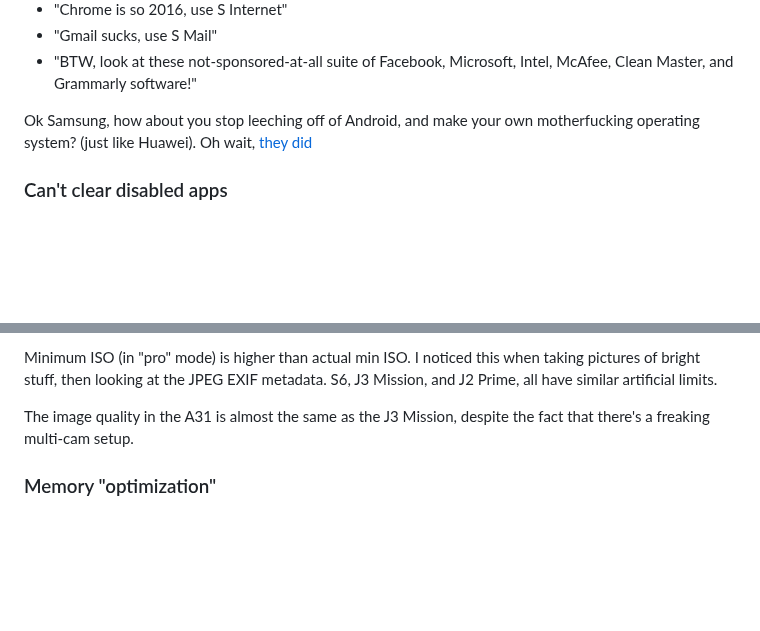
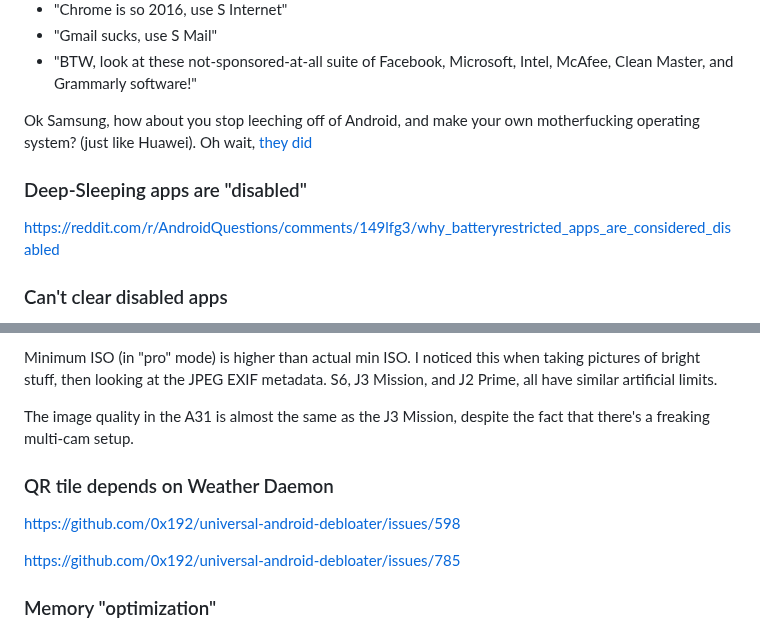
Before and after one commit to Rudxain/Samsung-rants, a Markdown page: index.md, 2 parts joined by grey strips. GitHub-like rendering; blank space fills up the shorter version.

Commit message:
QR and disabled/sleep

```diff
--- a/index.md
+++ b/index.md
@@ -95,6 +95,10 @@ As a minimalist person, this is absolutely disgusting:
 Ok Samsung, how about you stop leeching off of Android, and make your own motherfucking operating system? (just like Huawei).
 Oh wait, [they did](https://arstechnica.com/gadgets/2015/02/samsung-z1-review-the-first-tizen-smartphone-still-feels-like-plan-b)
 
+### Deep-Sleeping apps are "disabled"
+
+https://reddit.com/r/AndroidQuestions/comments/149lfg3/why_batteryrestricted_apps_are_considered_disabled
+
 ### Can't clear disabled apps
 
 Despite the fact that AOSP and ADB allow you to clear app data after it's been disabled, Galaxy devices don't allow you to do so, for some reason.
@@ -187,6 +191,12 @@ Minimum ISO (in "pro" mode) is higher than actual min ISO. I noticed this when t
 
 The image quality in the A31 is almost the same as the J3 Mission, despite the fact that there's a freaking multi-cam setup.
 
+### QR tile depends on Weather Daemon
+
+https://github.com/0x192/universal-android-debloater/issues/598
+
+https://github.com/0x192/universal-android-debloater/issues/785
+
 ### Memory "optimization"
 Something I find pointless, and perhaps harmful, is Device Care app.
 The battery optimization features are nice and all, *but why Memory?*
```
